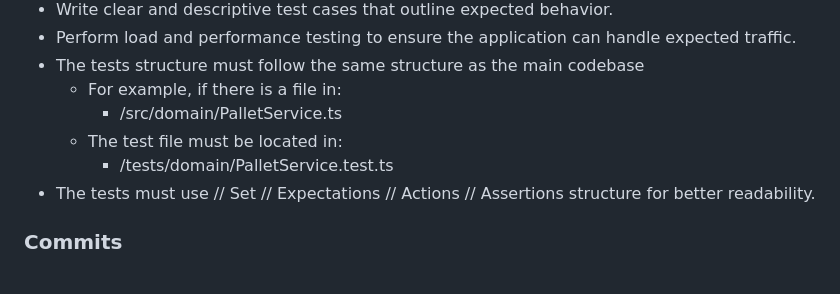
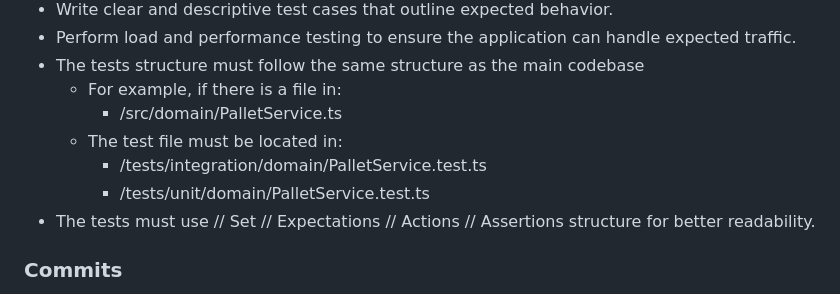
Before and after one commit to JoaoFerrazfs/go_inventory, a Markdown page: .github/copilot-instructions.md, the part around the change. Rendered like a GitHub page.

Commit message:
docs(copilot-instructions): 📝 Update test file paths for clarity

```diff
--- a/.github/copilot-instructions.md
+++ b/.github/copilot-instructions.md
@@ -52,7 +52,8 @@
     - For example, if there is a file in:
       - /src/domain/PalletService.ts
     - The test file must be located in:
-      - /tests/domain/PalletService.test.ts
+      - /tests/integration/domain/PalletService.test.ts
+      - /tests/unit/domain/PalletService.test.ts
   - The tests must use // Set // Expectations // Actions // Assertions structure for better readability.
 ### Commits
   - Use clear and descriptive commit messages that summarize the changes made.
```
